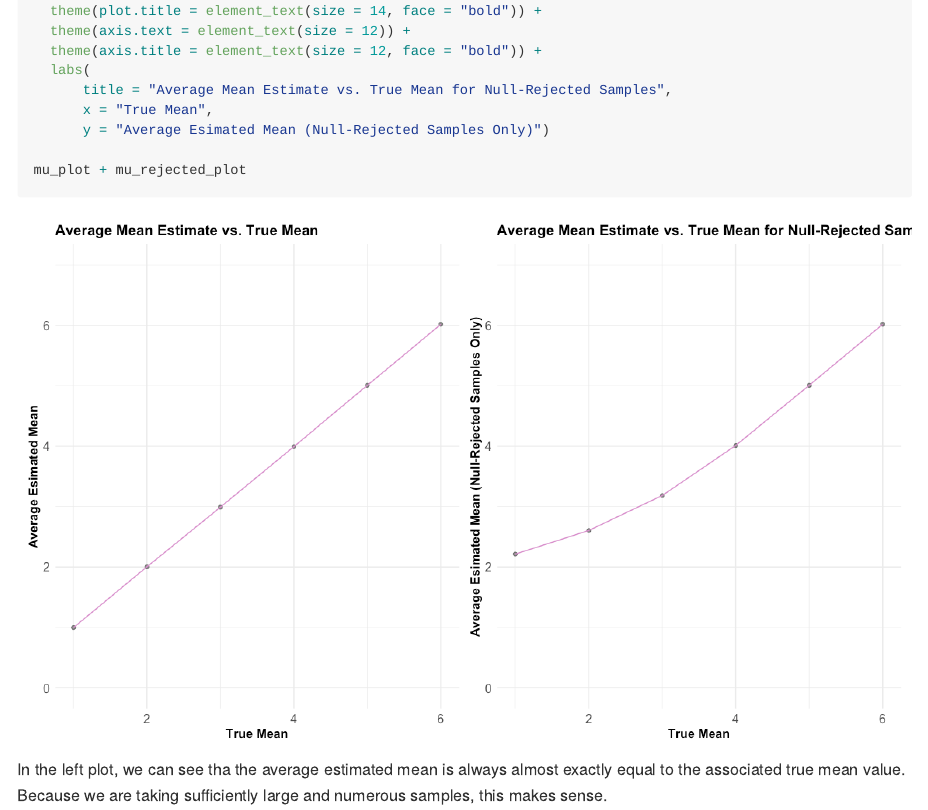
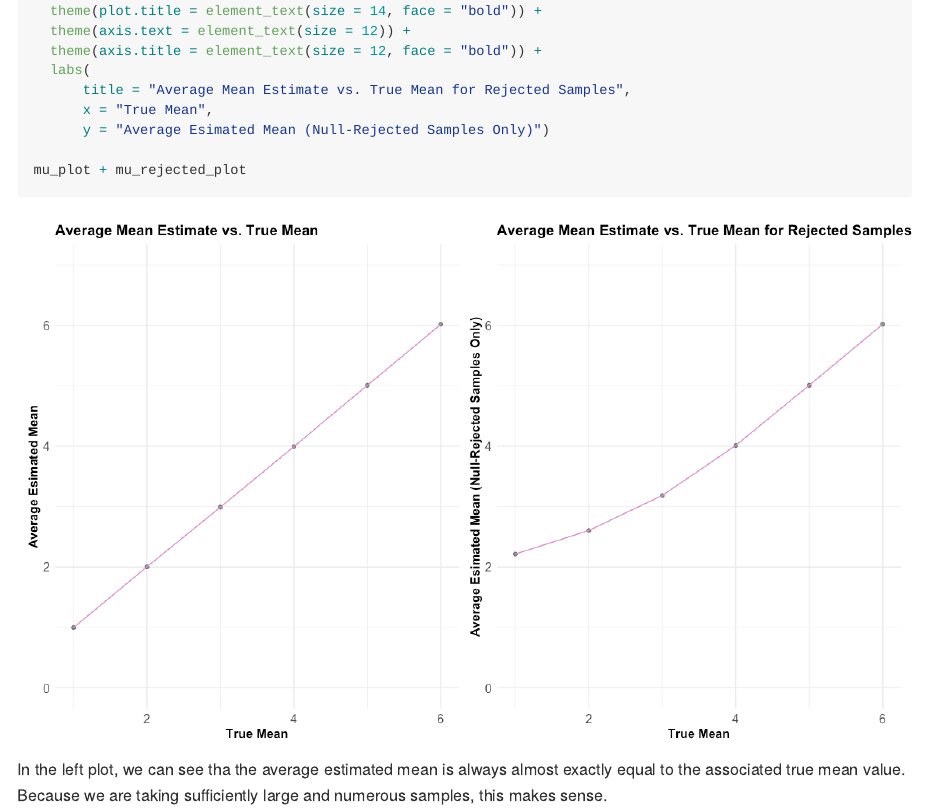
Before and after one commit to amz2148/p8105_hw5_amz2148, an R Markdown document (p8105_hw5_amz2148.Rmd): the page in a window 1100 px wide, from 16670 px down. The pictures show the output file p8105_hw5_amz2148.md that the author committed with the source, drawn offline in the style of GitHub; long lines of code are wrapped.

Commit message:
final final commit - fixed minor formatting error on last plot

```diff
--- a/p8105_hw5_amz2148.Rmd
+++ b/p8105_hw5_amz2148.Rmd
@@ -301,7 +301,7 @@ mu_rejected_plot =
   theme(axis.text = element_text(size = 12)) +
   theme(axis.title = element_text(size = 12, face = "bold")) +
   labs(
-      title = "Average Mean Estimate vs. True Mean for Null-Rejected Samples",
+      title = "Average Mean Estimate vs. True Mean for Rejected Samples",
       x = "True Mean",
       y = "Average Esimated Mean (Null-Rejected Samples Only)")
 
```
Also changed, not shown: p8105_hw5_amz2148.md, p8105_hw5_amz2148_files/figure-gfm/graph2-1.png.
